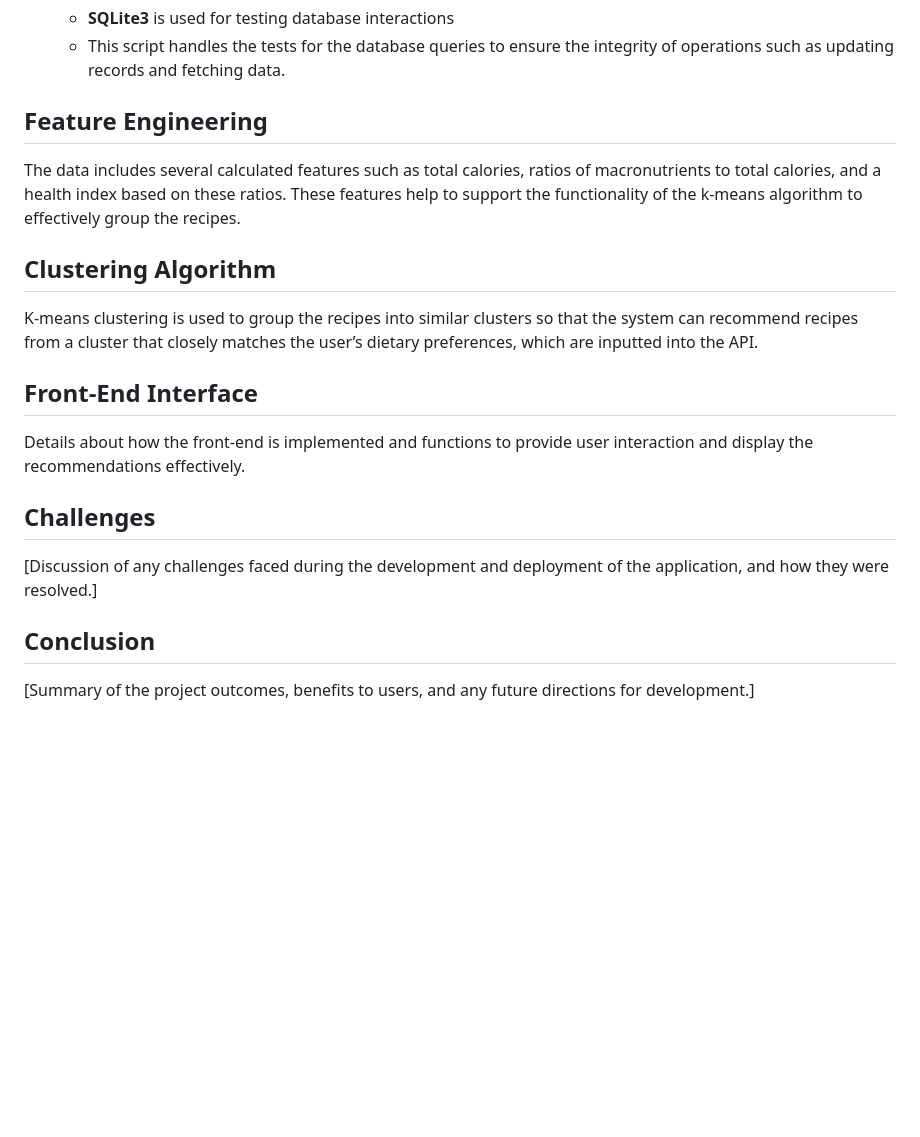
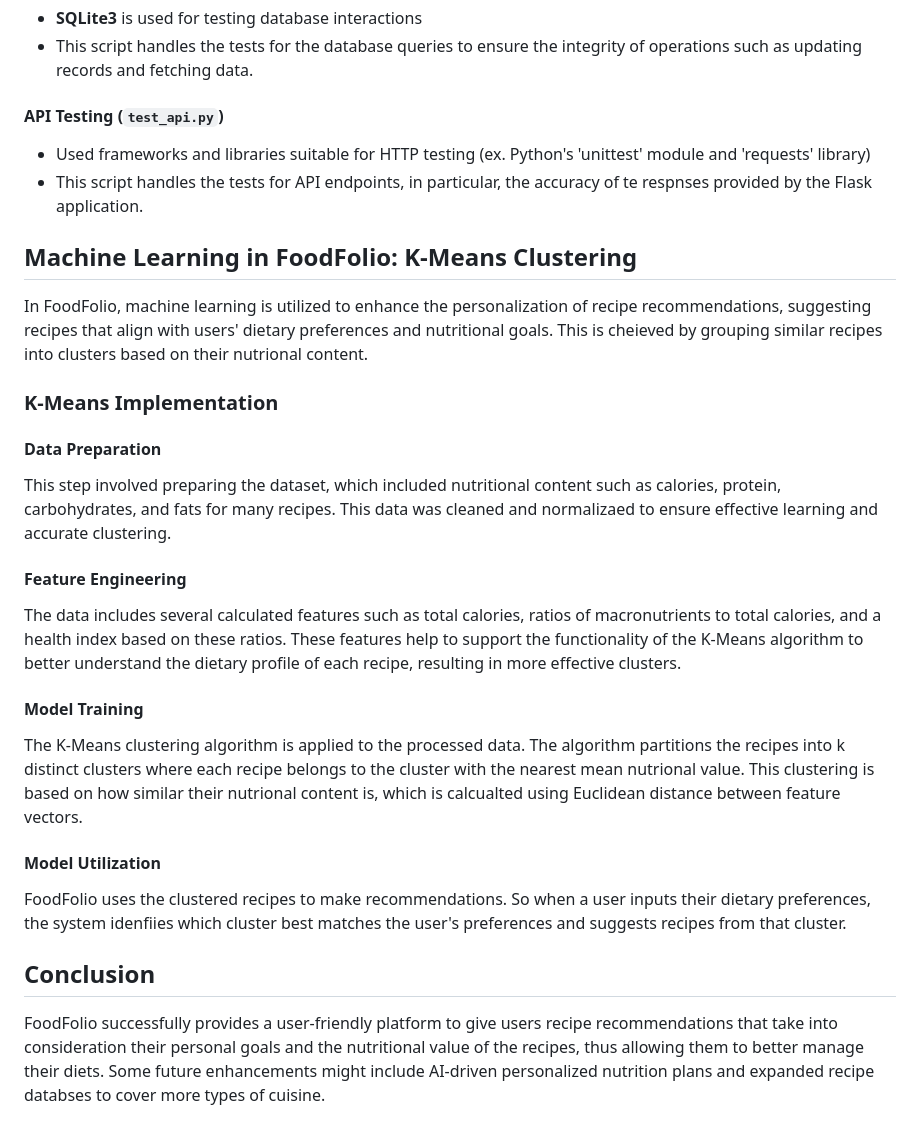
Before and after one commit to smatheww/FoodFolio, a Markdown page: Report.md, the part around one of its changes. Drawn GitHub-style; blank space fills up the shorter version.

```diff
--- a/Report.md
+++ b/Report.md
@@ -32,17 +52,27 @@ The system is divided into several Python scripts and modules, each handling a s
    - **SQLite3** is used for testing database interactions
    - This script handles the tests for the database queries to ensure the integrity of operations such as updating records and fetching data.
 
-## Feature Engineering
-The data includes several calculated features such as total calories, ratios of macronutrients to total calories, and a health index based on these ratios. These features help to support the functionality of the k-means algorithm to effectively group the recipes.
+#### API Testing (`test_api.py`)
+   - Used frameworks and libraries suitable for HTTP testing (ex. Python's 'unittest' module and 'requests' library)
+   - This script handles the tests for API endpoints, in particular, the accuracy of te respnses provided by the Flask application.
 
-## Clustering Algorithm
-K-means clustering is used to group the recipes into similar clusters so that the system can recommend recipes from a cluster that closely matches the user’s dietary preferences, which are inputted into the API.
+## Machine Learning in FoodFolio: K-Means Clustering
+In FoodFolio, machine learning is utilized to enhance the personalization of recipe recommendations, suggesting recipes that align with users' dietary preferences and nutritional goals. This is cheieved by grouping similar recipes into clusters based on their nutrional content.
 
-## Front-End Interface
-Details about how the front-end is implemented and functions to provide user interaction and display the recommendations effectively.
+### K-Means Implementation
 
-## Challenges
-[Discussion of any challenges faced during the development and deployment of the application, and how they were resolved.]
+#### Data Preparation
+This step involved preparing the dataset, which included nutritional content such as calories, protein, carbohydrates, and fats for many recipes. This data was cleaned and normalizaed to ensure effective learning and accurate clustering.
+
+#### Feature Engineering
+The data includes several calculated features such as total calories, ratios of macronutrients to total calories, and a health index based on these ratios. These features help to support the functionality of the K-Means algorithm to better understand the dietary profile of each recipe, resulting in more effective clusters.
+
+#### Model Training
+The K-Means clustering algorithm is applied to the processed data. The algorithm partitions the recipes into k distinct clusters where each recipe belongs to the cluster with the nearest mean nutrional value. This clustering is based on how similar their nutrional content is, which is calcualted using Euclidean distance between feature vectors.
+
+#### Model Utilization
+FoodFolio uses the clustered recipes to make recommendations. So when a user inputs their dietary preferences, the system idenfiies which cluster best matches the user's preferences and suggests recipes from that cluster.
 
 ## Conclusion
-[Summary of the project outcomes, benefits to users, and any future directions for development.]
+FoodFolio successfully provides a user-friendly platform to give users recipe recommendations that take into consideration their personal goals and the nutritional value of the recipes, thus allowing them to better manage their diets.
+Some future enhancements might include AI-driven personalized nutrition plans and expanded recipe databses to cover more types of cuisine.
```
Also changed, not shown: other parts of Report.md (+30 -10 lines).
